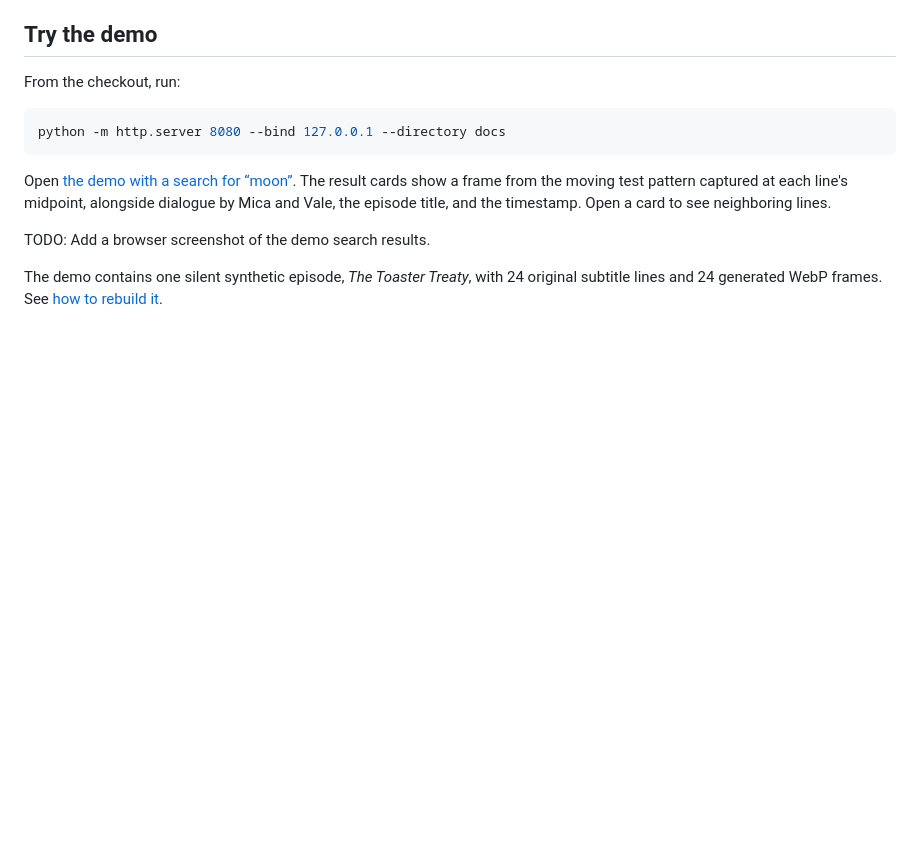
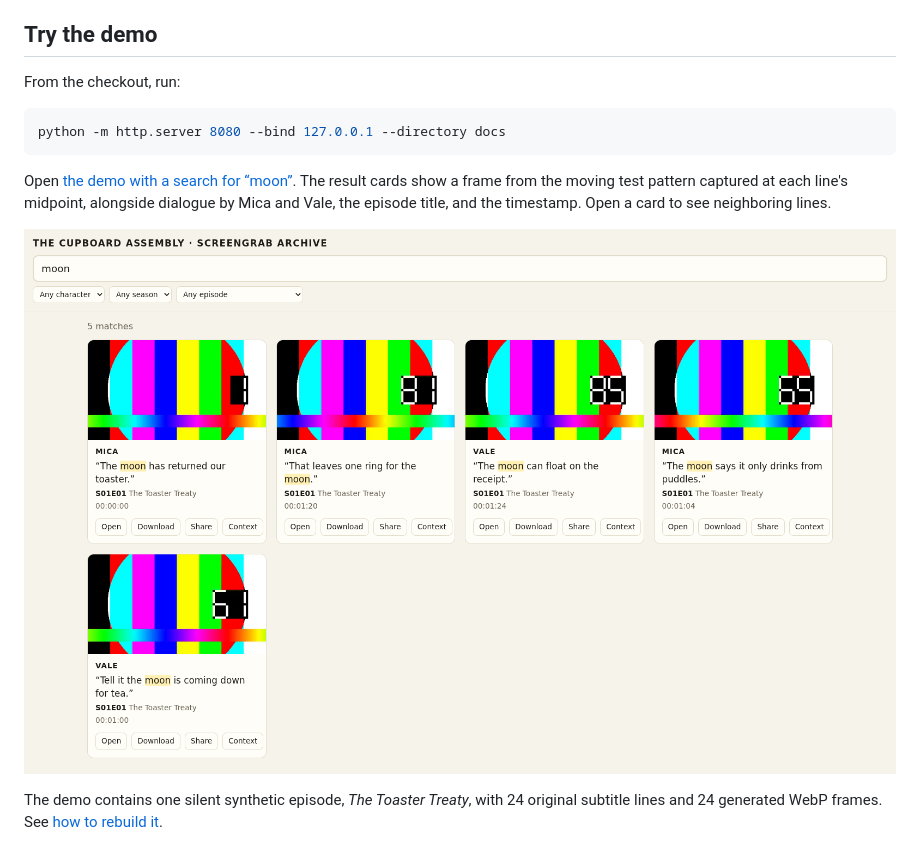
Before and after one commit to MichaelAPerry/screengrab-archive, a Markdown page: README.md, the part around the change. Drawn GitHub-style; pictures changed too: docs/img/demo-search.png (added); blank space fills up the shorter version.

Commit message:
README: demo screenshot

```diff
--- a/README.md
+++ b/README.md
@@ -14,7 +14,7 @@ python -m http.server 8080 --bind 127.0.0.1 --directory docs
 
 Open [the demo with a search for “moon”](http://127.0.0.1:8080/?q=moon). The result cards show a frame from the moving test pattern captured at each line's midpoint, alongside dialogue by Mica and Vale, the episode title, and the timestamp. Open a card to see neighboring lines.
 
-TODO: Add a browser screenshot of the demo search results.
+![Demo search for "moon"](docs/img/demo-search.png)
 
 The demo contains one silent synthetic episode, *The Toaster Treaty*, with 24 original subtitle lines and 24 generated WebP frames. See [how to rebuild it](docs/PUBLISHING.md#rebuild-the-demo).
 
```
